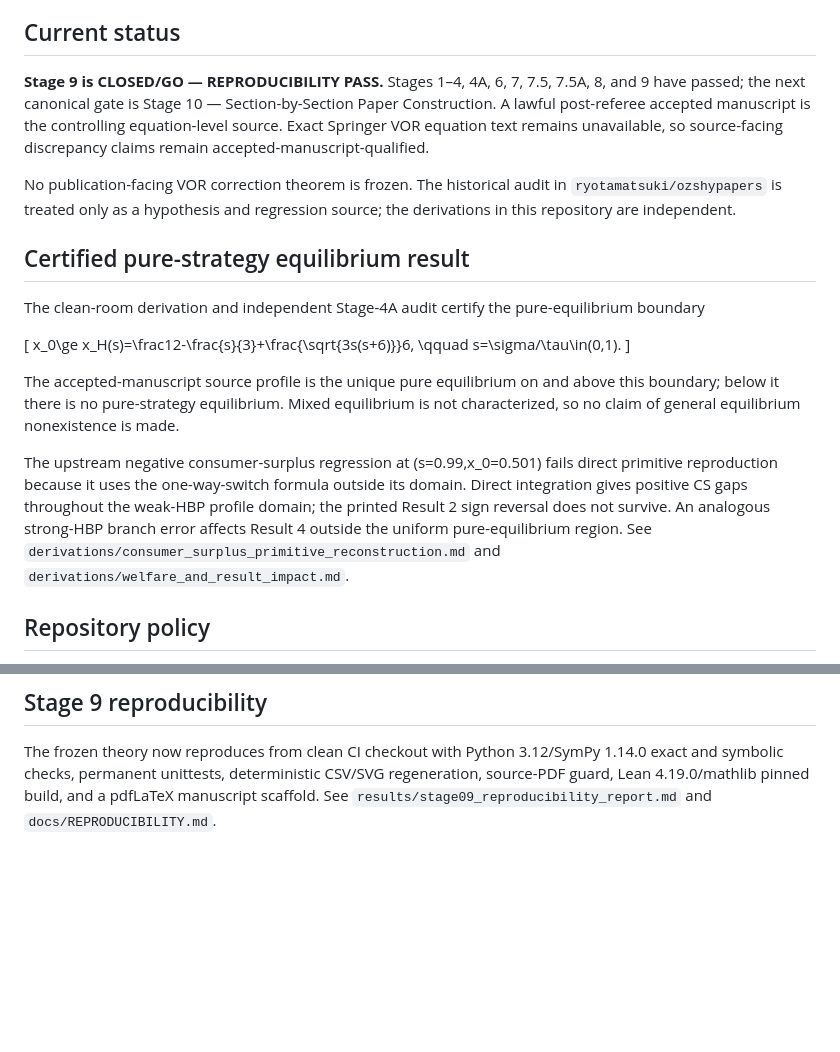
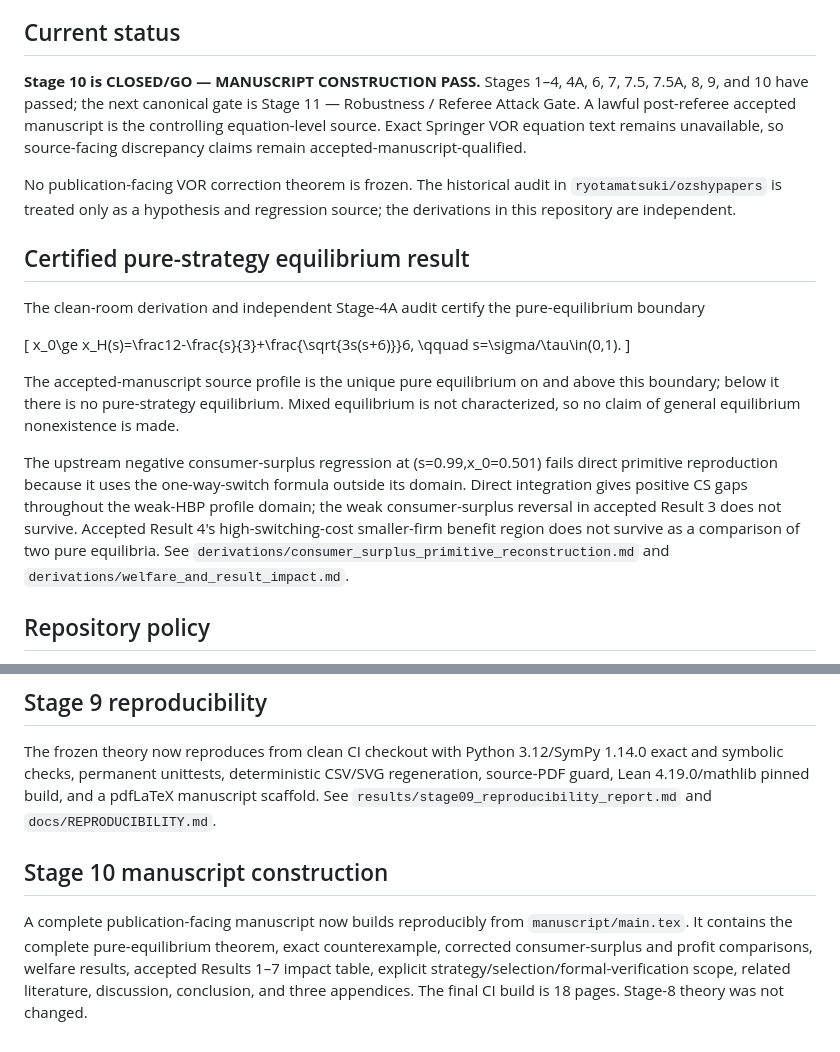
Before and after one commit to ryotamatsuki/gss-2012-hbpd-welfare-reassessment, a Markdown page: README.md, 2 parts joined by grey strips. Rendered like a GitHub page; blank space fills up the shorter version.

Commit message:
stage10: update repository overview after manuscript construction

```diff
--- a/README.md
+++ b/README.md
@@ -10,7 +10,7 @@ Reconstruct the global uniform-price game, characterize its pure-strategy equili
 
 ## Current status
 
-**Stage 9 is CLOSED/GO — REPRODUCIBILITY PASS.** Stages 1–4, 4A, 6, 7, 7.5, 7.5A, 8, and 9 have passed; the next canonical gate is Stage 10 — Section-by-Section Paper Construction. A lawful post-referee accepted manuscript is the controlling equation-level source. Exact Springer VOR equation text remains unavailable, so source-facing discrepancy claims remain accepted-manuscript-qualified.
+**Stage 10 is CLOSED/GO — MANUSCRIPT CONSTRUCTION PASS.** Stages 1–4, 4A, 6, 7, 7.5, 7.5A, 8, 9, and 10 have passed; the next canonical gate is Stage 11 — Robustness / Referee Attack Gate. A lawful post-referee accepted manuscript is the controlling equation-level source. Exact Springer VOR equation text remains unavailable, so source-facing discrepancy claims remain accepted-manuscript-qualified.
 
 No publication-facing VOR correction theorem is frozen. The historical audit in `ryotamatsuki/ozshypapers` is treated only as a hypothesis and regression source; the derivations in this repository are independent.
 
@@ -25,7 +25,7 @@ x_0\ge x_H(s)=\frac12-\frac{s}{3}+\frac{\sqrt{3s(s+6)}}6,
 
 The accepted-manuscript source profile is the unique pure equilibrium on and above this boundary; below it there is no pure-strategy equilibrium. Mixed equilibrium is not characterized, so no claim of general equilibrium nonexistence is made.
 
-The upstream negative consumer-surplus regression at (s=0.99,x_0=0.501) fails direct primitive reproduction because it uses the one-way-switch formula outside its domain. Direct integration gives positive CS gaps throughout the weak-HBP profile domain; the printed Result 2 sign reversal does not survive. An analogous strong-HBP branch error affects Result 4 outside the uniform pure-equilibrium region. See `derivations/consumer_surplus_primitive_reconstruction.md` and `derivations/welfare_and_result_impact.md`.
+The upstream negative consumer-surplus regression at (s=0.99,x_0=0.501) fails direct primitive reproduction because it uses the one-way-switch formula outside its domain. Direct integration gives positive CS gaps throughout the weak-HBP profile domain; the weak consumer-surplus reversal in accepted Result 3 does not survive. Accepted Result 4's high-switching-cost smaller-firm benefit region does not survive as a comparison of two pure equilibria. See `derivations/consumer_surplus_primitive_reconstruction.md` and `derivations/welfare_and_result_impact.md`.
 
 ## Repository policy
 
@@ -70,3 +70,8 @@ The canonical theorem set, accepted-manuscript Results 1–7 impact, mixed-strat
 ## Stage 9 reproducibility
 
 The frozen theory now reproduces from clean CI checkout with Python 3.12/SymPy 1.14.0 exact and symbolic checks, permanent unittests, deterministic CSV/SVG regeneration, source-PDF guard, Lean 4.19.0/mathlib pinned build, and a pdfLaTeX manuscript scaffold. See `results/stage09_reproducibility_report.md` and `docs/REPRODUCIBILITY.md`.
+
+
+## Stage 10 manuscript construction
+
+A complete publication-facing manuscript now builds reproducibly from `manuscript/main.tex`. It contains the complete pure-equilibrium theorem, exact counterexample, corrected consumer-surplus and profit comparisons, welfare results, accepted Results 1–7 impact table, explicit strategy/selection/formal-verification scope, related literature, discussion, conclusion, and three appendices. The final CI build is 18 pages. Stage-8 theory was not changed.
```
